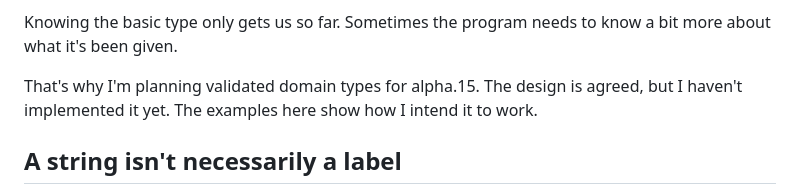
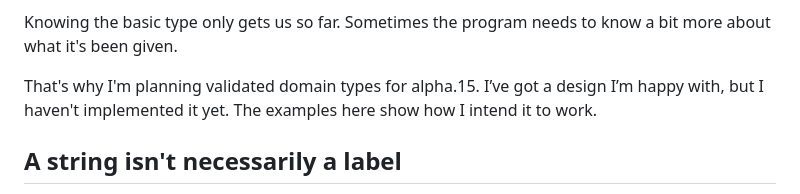
Before and after one commit to sproates/panackelty-website, a Markdown page: drafts/what-makes-a-value-valid.md, the part around the change. Rendered like a GitHub page.

Commit message:
Use Ian’s wording about the domain type design

```diff
--- a/drafts/what-makes-a-value-valid.md
+++ b/drafts/what-makes-a-value-valid.md
@@ -14,7 +14,7 @@ But it’s probably not a very useful name for a button. Two integers can both b
 
 Knowing the basic type only gets us so far. Sometimes the program needs to know a bit more about what it's been given.
 
-That's why I'm planning validated domain types for alpha.15. The design is agreed, but I haven't implemented it yet. The examples here show how I intend it to work.
+That's why I'm planning validated domain types for alpha.15. I’ve got a design I’m happy with, but I haven't implemented it yet. The examples here show how I intend it to work.
 
 ## A string isn't necessarily a label
 
```
